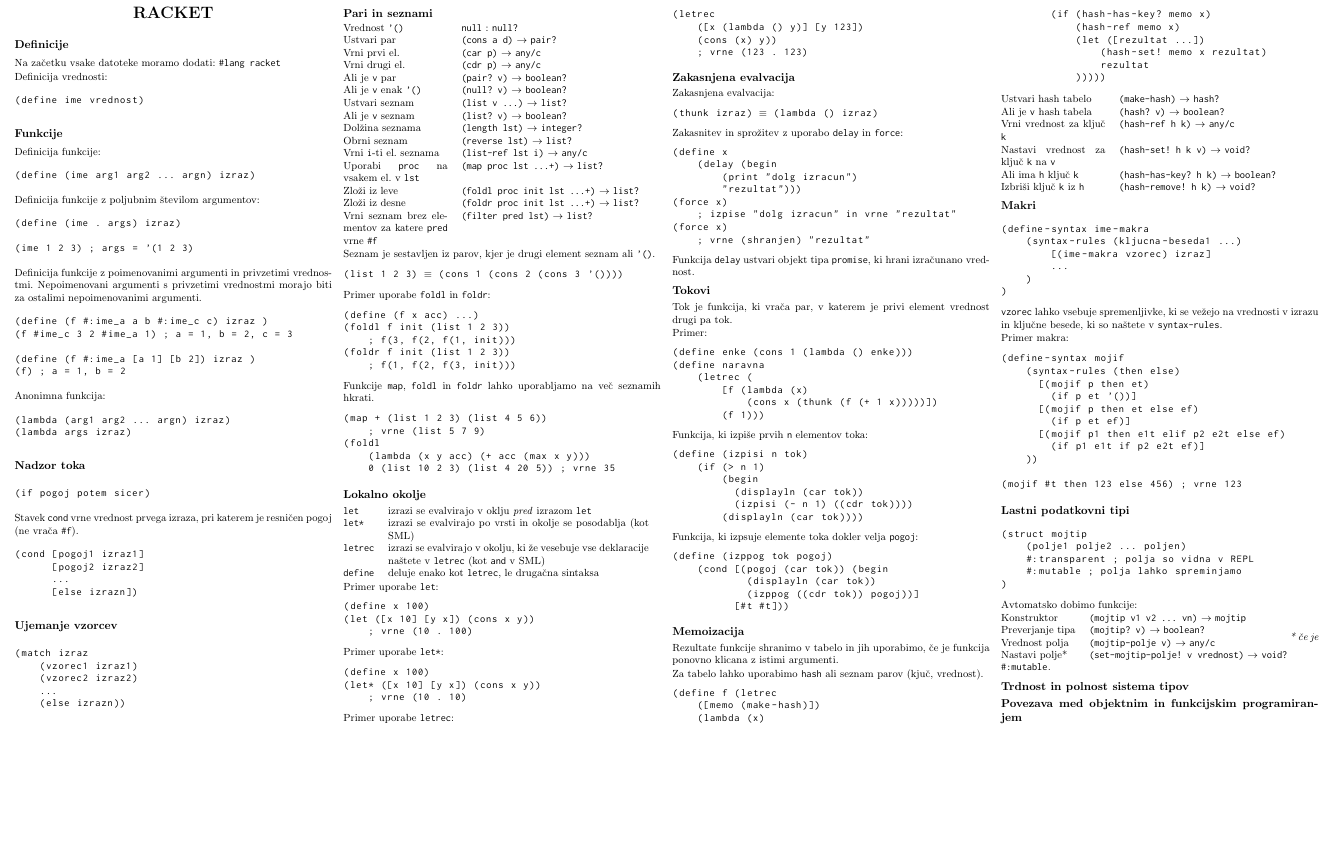
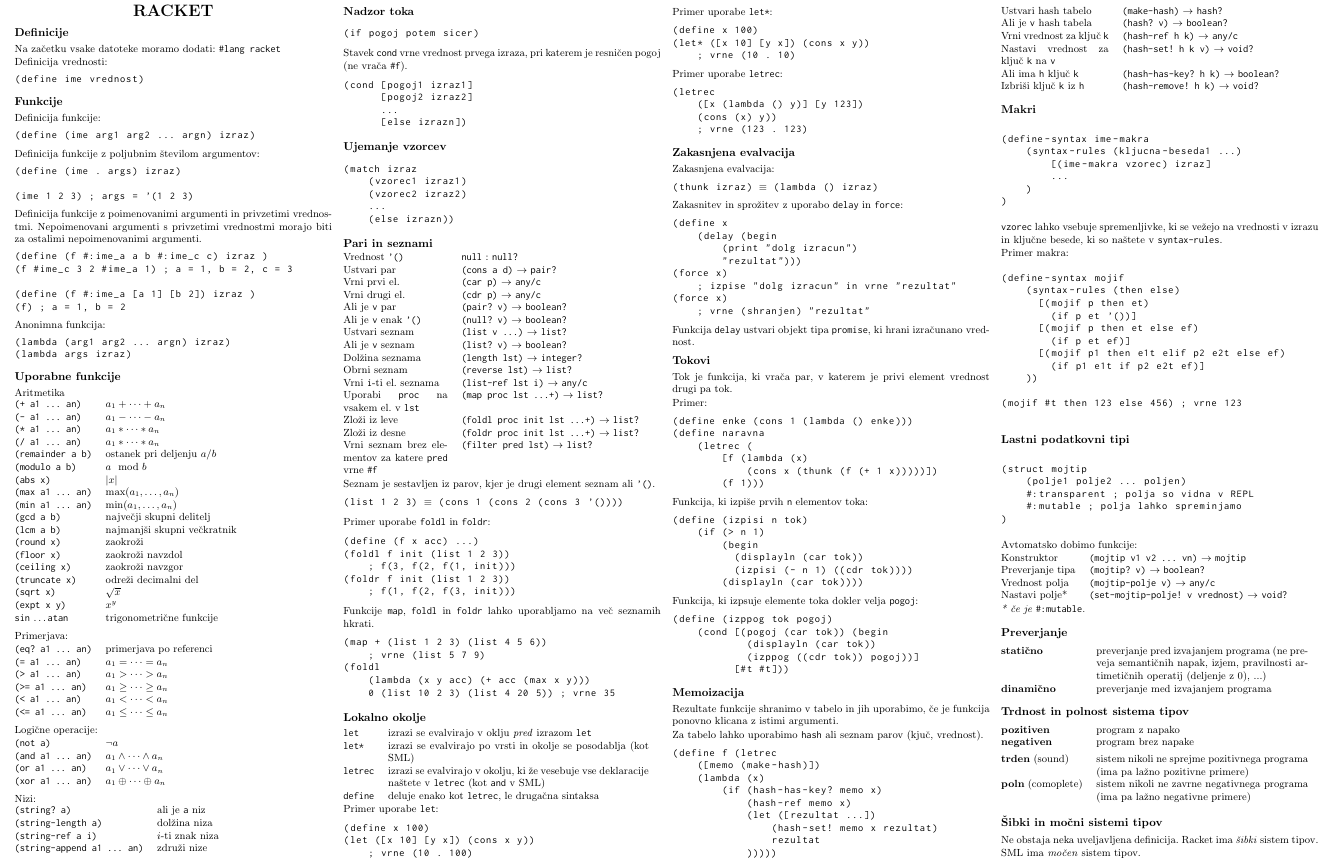
Before and after one commit to njezersek/Funkcijsko-programiranje-zapiski, a LaTeX document (zapiskuskompaktus.tex): part of page 2 of 2, cut so that both start at the same text, the shorter picture padded with empty space. The pictures show the PDF file zapiskuskompaktus.pdf that the author committed with the source.

Commit message:
Uporabne funkcije

```diff
--- a/zapiskuskompaktus.tex
+++ b/zapiskuskompaktus.tex
@@ -475,6 +475,60 @@
 (lambda args izraz)
 \end{lstlisting}
 
+\section{Uporabne funkcije}
+Aritmetika
+
+\begin{tabular}{@{}ll@{}}
+    \lstinline|(+ a1 ... an)| & $a_1 + \dots + a_n$  \\
+    \lstinline|(- a1 ... an)| & $a_1 - \dots - a_n$  \\
+    \lstinline|(* a1 ... an)| & $a_1 * \dots * a_n$  \\
+    \lstinline|(/ a1 ... an)| & $a_1 * \dots * a_n$  \\
+    \lstinline|(remainder a b)| & ostanek pri deljenju $a/b$  \\
+    \lstinline|(modulo a b)| & $a \mod b$  \\
+    \lstinline|(abs x)| & $|x|$  \\
+    \lstinline|(max a1 ... an)| & $\max(a_1, \dots, a_n)$  \\
+    \lstinline|(min a1 ... an)| & $\min(a_1, \dots, a_n)$  \\
+    \lstinline|(gcd a b)| & največji skupni delitelj  \\
+    \lstinline|(lcm a b)| & najmanjši skupni večkratnik  \\
+    \lstinline|(round x)| & zaokroži  \\
+    \lstinline|(floor x)| & zaokroži navzdol  \\
+    \lstinline|(ceiling x)| & zaokroži navzgor  \\
+    \lstinline|(truncate x)| & odreži decimalni del  \\
+    \lstinline|(sqrt x)| & $\sqrt{x}$  \\
+    \lstinline|(expt x y)| & $x^y$  \\
+    \lstinline|sin| \dots \lstinline|atan| & trigonometrične funkcije  \\
+\end{tabular}\\
+
+Primerjava:
+
+\begin{tabular}{@{}ll@{}}
+    \lstinline|(eq? a1 ... an)| & primerjava po referenci  \\
+    \lstinline|(= a1 ... an)| & $a_1 = \dots = a_n$  \\
+    \lstinline|(> a1 ... an)| & $a_1 > \dots > a_n$  \\
+    \lstinline|(>= a1 ... an)| & $a_1 \geq \dots \geq a_n$  \\
+    \lstinline|(< a1 ... an)| & $a_1 < \dots < a_n$  \\
+    \lstinline|(<= a1 ... an)| & $a_1 \leq \dots \leq a_n$  \\
+\end{tabular}\\
+
+Logične operacije:
+
+\begin{tabular}{@{}ll@{}}
+    \lstinline|(not a)| & $\neg a$  \\
+    \lstinline|(and a1 ... an)| & $a_1 \land \dots \land a_n$  \\
+    \lstinline|(or a1 ... an)| & $a_1 \lor \dots \lor a_n$  \\
+    \lstinline|(xor a1 ... an)| & $a_1 \oplus \dots \oplus a_n$  \\
+\end{tabular}\\
+
+Nizi:
+
+\begin{tabular}{@{}ll@{}}
+    \lstinline|(string? a)| & ali je \lstinline|a| niz  \\
+    \lstinline|(string-length a)| & dolžina niza  \\
+    \lstinline|(string-ref a i)| & $i$-ti znak niza  \\
+    \lstinline|(string-append a1 ... an)| & združi nize  \\
+\end{tabular}\\
+
+
 \section{Nadzor toka}
 \begin{lstlisting}
 (if pogoj potem sicer)
@@ -689,9 +743,31 @@
     Vrednost polja & \lstinline|(mojtip-polje v)| $\rightarrow$ \lstinline|any/c|\\
     Nastavi polje* & \lstinline|(set-mojtip-polje! v vrednost)| $\rightarrow$ \lstinline|void?|\\
 \end{tabular}
+
 \emph{* če je \lstinline|#:mutable|.}
 
+\section{Preverjanje}
+
+\begin{tabular}{@{}p{2.5cm}p{6.5cm}@{}}
+\textbf{statično} &
+    preverjanje pred izvajanjem programa
+    (ne preveja semantičnih napak, izjem, pravilnosti artimetičnih operatij (deljenje z 0), ...)\\
+\textbf{dinamično} & preverjanje med izvajanjem programa\\
+\end{tabular}
 \section{Trdnost in polnost sistema tipov}
-\section{Povezava med objektnim in funkcijskim programiranjem}
+\begin{tabular}{@{}p{2.5cm}p{6.5cm}@{}}
+    \textbf{pozitiven} & program z napako \\
+    \textbf{negativen} & program brez napake\\
+\end{tabular}\\
+
+\begin{tabular}{@{}p{2.5cm}p{6.5cm}@{}}
+    \textbf{trden} (sound) & sistem nikoli ne sprejme pozitivnega programa (ima pa lažno pozitivne primere) \\
+    \textbf{poln} (comoplete) & sistem nikoli ne zavrne negativnega programa (ima pa lažno negativne primere) \\
+\end{tabular}
+
+\section{Šibki in močni sistemi tipov}
+Ne obstaja neka uveljavljena definicija. Racket ima \emph{šibki} sistem tipov. SML ima \emph{močen} sistem tipov.
+
+
 \end{multicols}
 \end{document}
```
Also changed, not shown: zapiskuskompaktus.pdf, zapiskuskompaktus.tex (2 more changed lines).
